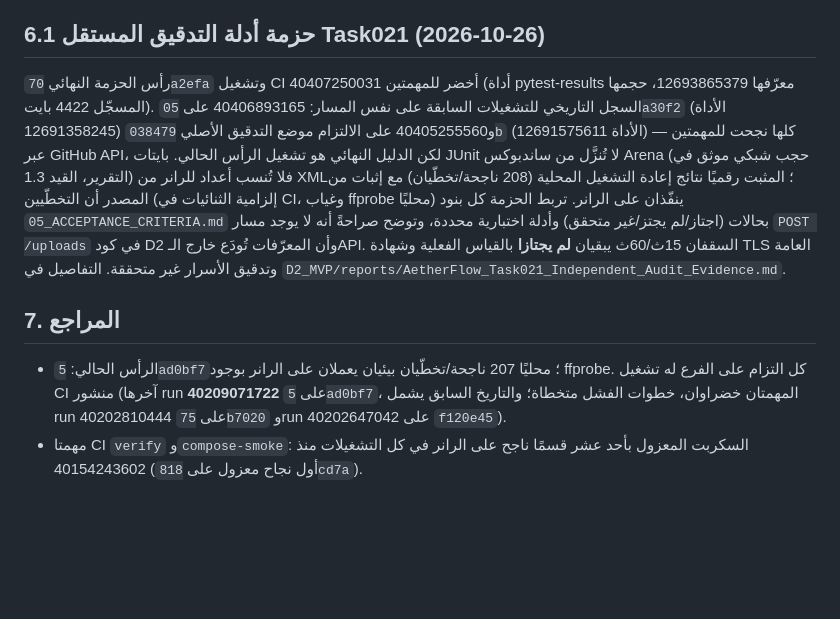
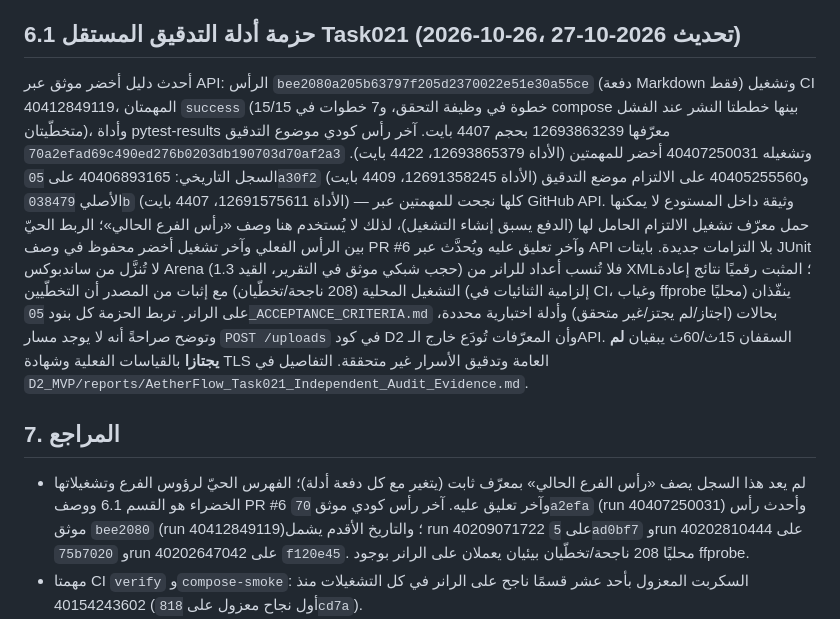
Before and after one commit to ayemen27200-dot/AetherFlow-Blueprint, a Markdown page: D2_MVP/07_G2_EVIDENCE_LEDGER.md, the part around the change. Drawn GitHub-style; blank space fills up the shorter version.

```diff
--- a/D2_MVP/07_G2_EVIDENCE_LEDGER.md
+++ b/D2_MVP/07_G2_EVIDENCE_LEDGER.md
@@ -176,27 +176,33 @@ fail-closed والتنظيف وإثبات التداخل؛ المجموعة 207
 3. تدقيق تسريب أسرار شامل لكل المكونات (المغطى آليًا حاليًا: مسار فشل العامل + فحص التوكن في سجلات الحاويات ضمن compose-smoke).
 4. تقارير القبول داخل المستودع في `D2_MVP/reports/` (Task016 وTask017 وTask018)؛ وهذا السجل هو المرجع الحيّ ويتفوق عليها عند التعارض.
 
-## 6.1 حزمة أدلة التدقيق المستقل Task021 (2026-10-26)
+## 6.1 حزمة أدلة التدقيق المستقل Task021 (2026-10-26، تحديث 2026-10-27)
 
-رأس الحزمة النهائي `70a2efa` وتشغيل CI 40407250031 أخضر للمهمتين (أداة
-pytest-results معرّفها 12693865379، حجمها المسجّل 4422 بايت). السجل
-التاريخي للتشغيلات السابقة على نفس المسار: 40406893165 على `05a30f2`
-(الأداة 12691358245) و40405255560 على الالتزام موضع التدقيق الأصلي
-`038479b` (الأداة 12691575611) — كلها نجحت للمهمتين عبر GitHub API، لكن
-الدليل النهائي هو تشغيل الرأس الحالي. بايتات JUnit لا تُنزَّل من ساندبوكس
+أحدث دليل أخضر موثق عبر API: الرأس `bee2080a205b63797f205d2370022e51e30a55ce`
+(دفعة Markdown فقط) وتشغيل CI 40412849119، المهمتان `success` (15/15 خطوة في
+وظيفة التحقق، و7 خطوات في compose بينها خططتا النشر عند الفشل متخطّيتان)، وأداة
+pytest-results معرّفها 12693863239 بحجم 4407 بايت. آخر رأس كودي موضوع التدقيق
+`70a2efad69c490ed276b0203db190703d70af2a3` وتشغيله 40407250031 أخضر للمهمتين
+(الأداة 12693865379، 4422 بايت). السجل التاريخي: 40406893165 على `05a30f2`
+(الأداة 12691358245، 4409 بايت) و40405255560 على الالتزام موضع التدقيق
+الأصلي `038479b` (الأداة 12691575611، 4407 بايت) — كلها نجحت للمهمتين عبر
+GitHub API. وثيقة داخل المستودع لا يمكنها حمل معرّف تشغيل الالتزام الحامل لها
+(الدفع يسبق إنشاء التشغيل)، لذلك لا يُستخدم هنا وصف «رأس الفرع الحالي»؛
+الربط الحيّ بين الرأس الفعلي وآخر تشغيل أخضر محفوظ في وصف PR #6 وآخر تعليق
+عليه ويُحدَّث عبر API بلا التزامات جديدة. بايتات JUnit لا تُنزَّل من ساندبوكس
 Arena (حجب شبكي موثق في التقرير، القيد 1.3) فلا تُنسب أعداد للرانر من XML؛
 المثبت رقميًا نتائج إعادة التشغيل المحلية (208 ناجحة/تخطّيان) مع إثبات من
 المصدر أن التخطّيين (إلزامية الثنائيات في CI، وغياب ffprobe محليًا) ينفّذان
 على الرانر. تربط الحزمة كل بنود `05_ACCEPTANCE_CRITERIA.md` بحالات
 (اجتاز/لم يجتز/غير متحقق) وأدلة اختبارية محددة، وتوضح صراحةً أنه لا يوجد
 مسار `POST /uploads` في كود D2 وأن المعرّفات تُودَع خارج الـAPI. السقفان
-15ث/60ث يبقيان **لم يجتازا** بالقياس الفعلية وشهادة TLS العامة وتدقيق
+15ث/60ث يبقيان **لم يجتازا** بالقياسات الفعلية وشهادة TLS العامة وتدقيق
 الأسرار غير متحققة. التفاصيل في
 `D2_MVP/reports/AetherFlow_Task021_Independent_Audit_Evidence.md`.
 
 ## 7. المراجع
 
-- الرأس الحالي: `5ad0bf7`؛ محليًا 207 ناجحة/تخطّيان بيئيان يعملان على الرانر بوجود ffprobe. كل التزام على الفرع له تشغيل CI منشور (آخرها run **40209071722** على `5ad0bf7`، المهمتان خضراوان، خطوات الفشل متخطاة؛ والتاريخ السابق يشمل run 40202810444 على `75b7020` وrun 40202647042 على `f120e45`).
+- لم يعد هذا السجل يصف «رأس الفرع الحالي» بمعرّف ثابت (يتغير مع كل دفعة أدلة)؛ الفهرس الحيّ لرؤوس الفرع وتشغيلاتها الخضراء هو القسم 6.1 ووصف PR #6 وآخر تعليق عليه. آخر رأس كودي موثق `70a2efa` (run 40407250031) وأحدث رأس موثق `bee2080` (run 40412849119)؛ والتاريخ الأقدم يشمل run 40209071722 على `5ad0bf7` وrun 40202810444 على `75b7020` وrun 40202647042 على `f120e45`. محليًا 208 ناجحة/تخطّيان بيئيان يعملان على الرانر بوجود ffprobe.
 - مهمتا CI `verify` و`compose-smoke`: السكربت المعزول بأحد عشر قسمًا ناجح على الرانر في كل التشغيلات منذ 40154243602 (أول نجاح معزول على `818cd7a`).
 - التشغيل التاريخي 40150132081 نجح بالسكربت السابق (عشرة أقسام) قبل إعادة الهيكلة المعزولة بعد التدقيق.
 - سجل كل التشغيلات الفاشلة وأسبابها وإصلاحاتها في القسم 8.
```
Also changed, not shown: D2_MVP/reports/AetherFlow_Task021_Independent_Audit_Evidence.md (+53 -16 lines).
